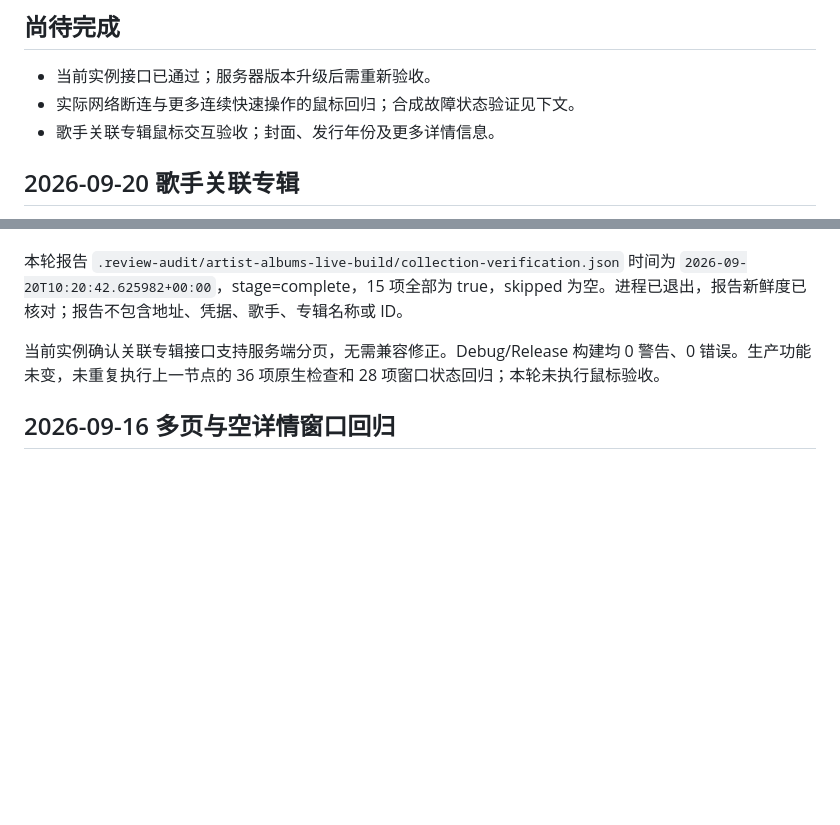
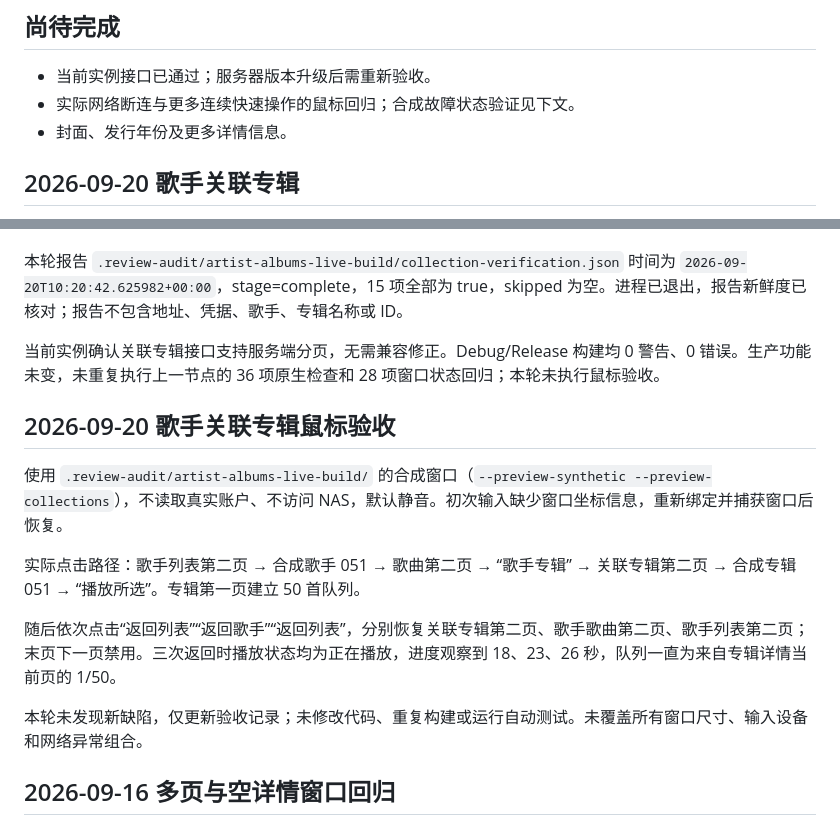
Before and after one commit to JuuWaii/fnmusic_pc, a Markdown page: docs/NATIVE_COLLECTIONS.md, 2 parts joined by grey strips. Drawn GitHub-style; blank space fills up the shorter version.

Commit message:
docs: record artist album mouse navigation acceptance

```diff
--- a/docs/NATIVE_COLLECTIONS.md
+++ b/docs/NATIVE_COLLECTIONS.md
@@ -43,7 +43,7 @@ Debug/Release 构建均 0 警告、0 错误。本轮只增加验证入口，未
 
 - 当前实例接口已通过；服务器版本升级后需重新验收。
 - 实际网络断连与更多连续快速操作的鼠标回归；合成故障状态验证见下文。
-- 歌手关联专辑鼠标交互验收；封面、发行年份及更多详情信息。
+- 封面、发行年份及更多详情信息。
 
 ## 2026-09-20 歌手关联专辑
 
@@ -62,6 +62,16 @@ Debug/Release 构建均 0 警告、0 错误。本轮只增加验证入口，未
 本轮报告 `.review-audit/artist-albums-live-build/collection-verification.json` 时间为 `2026-09-20T10:20:42.625982+00:00`，stage=complete，15 项全部为 true，skipped 为空。进程已退出，报告新鲜度已核对；报告不包含地址、凭据、歌手、专辑名称或 ID。
 
 当前实例确认关联专辑接口支持服务端分页，无需兼容修正。Debug/Release 构建均 0 警告、0 错误。生产功能未变，未重复执行上一节点的 36 项原生检查和 28 项窗口状态回归；本轮未执行鼠标验收。
+
+## 2026-09-20 歌手关联专辑鼠标验收
+
+使用 `.review-audit/artist-albums-live-build/` 的合成窗口（`--preview-synthetic --preview-collections`），不读取真实账户、不访问 NAS，默认静音。初次输入缺少窗口坐标信息，重新绑定并捕获窗口后恢复。
+
+实际点击路径：歌手列表第二页 → 合成歌手 051 → 歌曲第二页 → “歌手专辑” → 关联专辑第二页 → 合成专辑 051 → “播放所选”。专辑第一页建立 50 首队列。
+
+随后依次点击“返回列表”“返回歌手”“返回列表”，分别恢复关联专辑第二页、歌手歌曲第二页、歌手列表第二页；末页下一页禁用。三次返回时播放状态均为正在播放，进度观察到 18、23、26 秒，队列一直为来自专辑详情当前页的 1/50。
+
+本轮未发现新缺陷，仅更新验收记录；未修改代码、重复构建或运行自动测试。未覆盖所有窗口尺寸、输入设备和网络异常组合。
 
 ## 2026-09-16 多页与空详情窗口回归
 
```
Also changed, not shown: docs/NATIVE_BACKLOG.md (+1 -1 lines), docs/PHASE_STATUS.md (+6 -0 lines).
